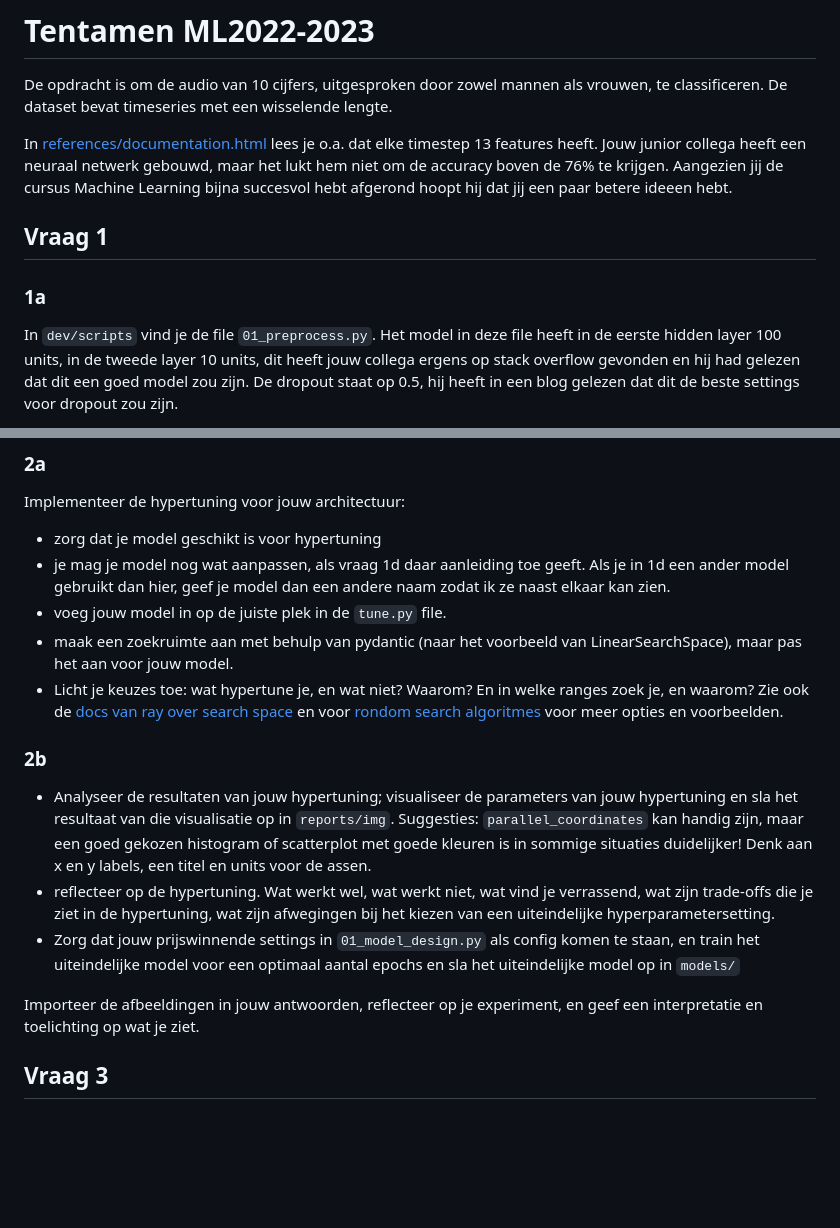
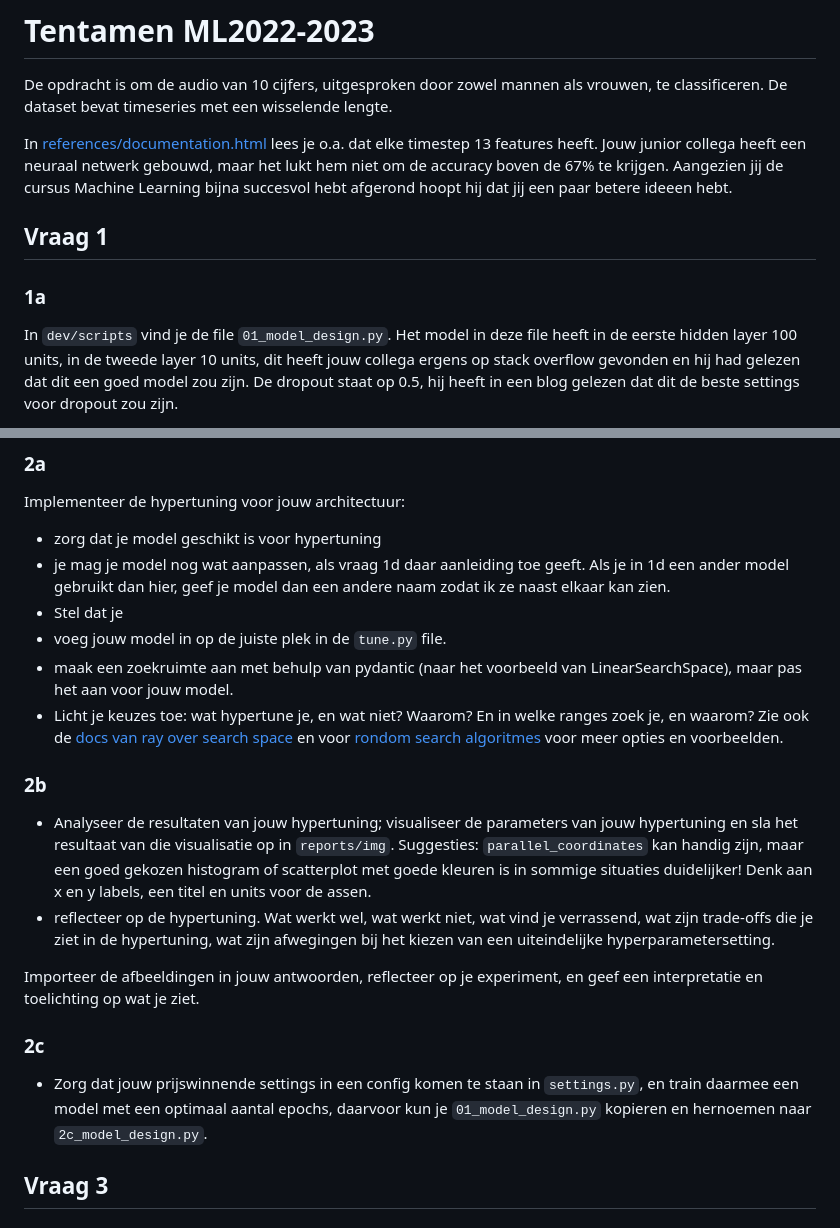
Before and after one commit to raoulg/ML22-tentamen, a Markdown page: reports/antwoorden.md, 2 parts joined by grey strips. Drawn GitHub-style; blank space fills up the shorter version.

Commit message:
antwoorden

```diff
--- a/reports/antwoorden.md
+++ b/reports/antwoorden.md
@@ -3,12 +3,12 @@
 De opdracht is om de audio van 10 cijfers, uitgesproken door zowel mannen als vrouwen, te classificeren. De dataset bevat timeseries met een wisselende lengte.
 
 In [references/documentation.html](references/documentation.html) lees je o.a. dat elke timestep 13 features heeft.
-Jouw junior collega heeft een neuraal netwerk gebouwd, maar het lukt hem niet om de accuracy boven de 76% te krijgen. Aangezien jij de cursus Machine Learning bijna succesvol hebt afgerond hoopt hij dat jij een paar betere ideeen hebt.
+Jouw junior collega heeft een neuraal netwerk gebouwd, maar het lukt hem niet om de accuracy boven de 67% te krijgen. Aangezien jij de cursus Machine Learning bijna succesvol hebt afgerond hoopt hij dat jij een paar betere ideeen hebt.
 
 ## Vraag 1
 
 ### 1a
-In `dev/scripts` vind je de file `01_preprocess.py`.
+In `dev/scripts` vind je de file `01_model_design.py`.
 Het model in deze file heeft in de eerste hidden layer 100 units, in de tweede layer 10 units, dit heeft jouw collega ergens op stack overflow gevonden en hij had gelezen dat dit een goed model zou zijn.
 De dropout staat op 0.5, hij heeft in een blog gelezen dat dit de beste settings voor dropout zou zijn.
 
@@ -56,6 +56,7 @@ Een andere collega heeft alvast een hypertuning opgezet in `dev/scripts/02_tune.
 Implementeer de hypertuning voor jouw architectuur:
 - zorg dat je model geschikt is voor hypertuning
 - je mag je model nog wat aanpassen, als vraag 1d daar aanleiding toe geeft. Als je in 1d een ander model gebruikt dan hier, geef je model dan een andere naam zodat ik ze naast elkaar kan zien.
+- Stel dat je
 - voeg jouw model in op de juiste plek in de `tune.py` file.
 - maak een zoekruimte aan met behulp van pydantic (naar het voorbeeld van LinearSearchSpace), maar pas het aan voor jouw model.
 - Licht je keuzes toe: wat hypertune je, en wat niet? Waarom? En in welke ranges zoek je, en waarom? Zie ook de [docs van ray over search space](https://docs.ray.io/en/latest/tune/api_docs/search_space.html#tune-sample-docs) en voor [rondom search algoritmes](https://docs.ray.io/en/latest/tune/api_docs/suggestion.html#bohb-tune-search-bohb-tunebohb) voor meer opties en voorbeelden.
@@ -63,9 +64,11 @@ Implementeer de hypertuning voor jouw architectuur:
 ### 2b
 - Analyseer de resultaten van jouw hypertuning; visualiseer de parameters van jouw hypertuning en sla het resultaat van die visualisatie op in `reports/img`. Suggesties: `parallel_coordinates` kan handig zijn, maar een goed gekozen histogram of scatterplot met goede kleuren is in sommige situaties duidelijker! Denk aan x en y labels, een titel en units voor de assen.
 - reflecteer op de hypertuning. Wat werkt wel, wat werkt niet, wat vind je verrassend, wat zijn trade-offs die je ziet in de hypertuning, wat zijn afwegingen bij het kiezen van een uiteindelijke hyperparametersetting.
-- Zorg dat jouw prijswinnende settings in `01_model_design.py` als config komen te staan, en train het uiteindelijke model voor een optimaal aantal epochs en sla het uiteindelijke model op in `models/`
 
 Importeer de afbeeldingen in jouw antwoorden, reflecteer op je experiment, en geef een interpretatie en toelichting op wat je ziet.
+
+### 2c
+- Zorg dat jouw prijswinnende settings in een config komen te staan in `settings.py`, en train daarmee een model met een optimaal aantal epochs, daarvoor kun je `01_model_design.py` kopieren en hernoemen naar `2c_model_design.py`.
 
 ## Vraag 3
 ### 3a
```
Also changed, not shown: other parts of reports/antwoorden.md (+1 -1 lines).
